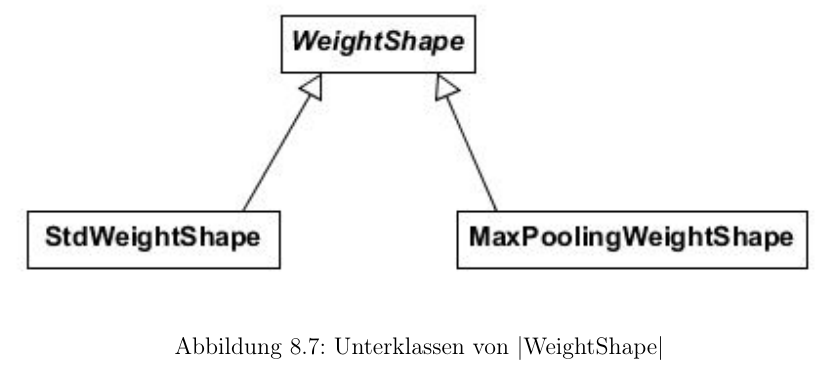
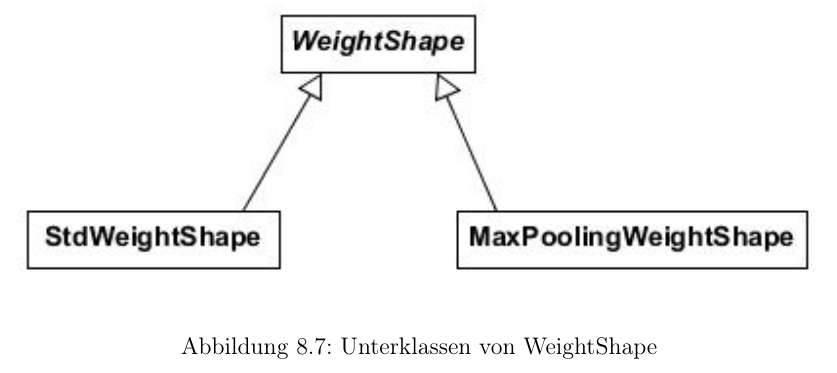
Before and after one commit to DHBW-Studienarbeit/Studienarbeit, a LaTeX thesis (main.tex, which reads sections/xeonphi.tex): part of page 102 of 103, cut so that both start at the same text. Compiled offline with pdfLaTeX.

Commit message:
removed inline listings in picture captions

```diff
--- a/sections/xeonphi.tex
+++ b/sections/xeonphi.tex
@@ -308,7 +308,7 @@ Beide Unterklassen implementieren mehrere in der Oberklasse definierte get-Acces
 \begin{figure}
 	\centering
 	\includegraphics[width=\textwidth]{../images/Schmidt/cd_netdesc_weightshapes.jpg}
-	\caption {Unterklassen von |WeightShape|}
+	\caption {Unterklassen von WeightShape}
 	\label{pic:cd_Netdesc_weightshapes}
 \end{figure}
 Auch die Klasse |WeightShape| ist abstrakt und besitzt zwei instanziierbare Unterklassen.
```
Also changed, not shown: main.tex (+1 -1 lines), sections/xeonphi.tex (2 more changed lines).
